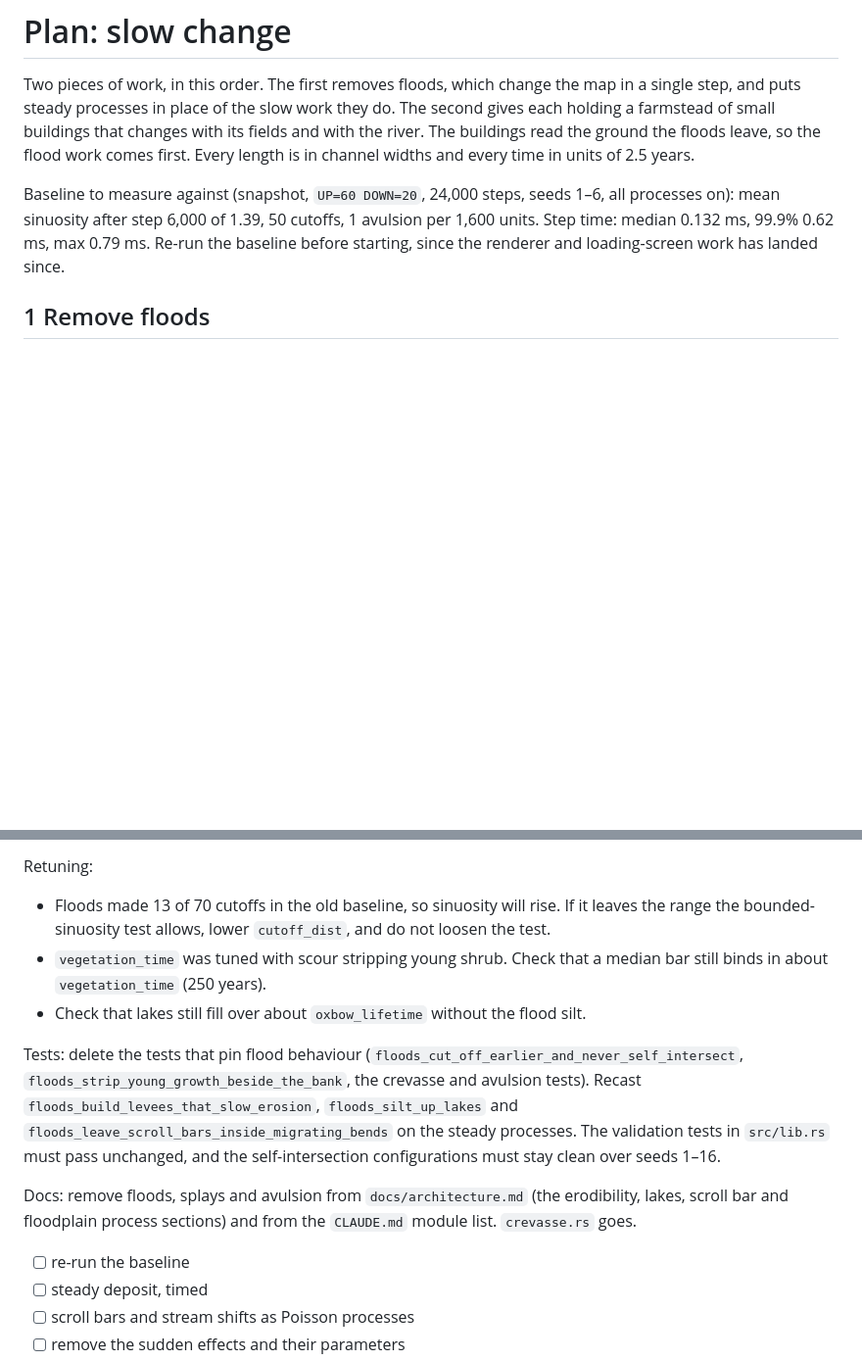
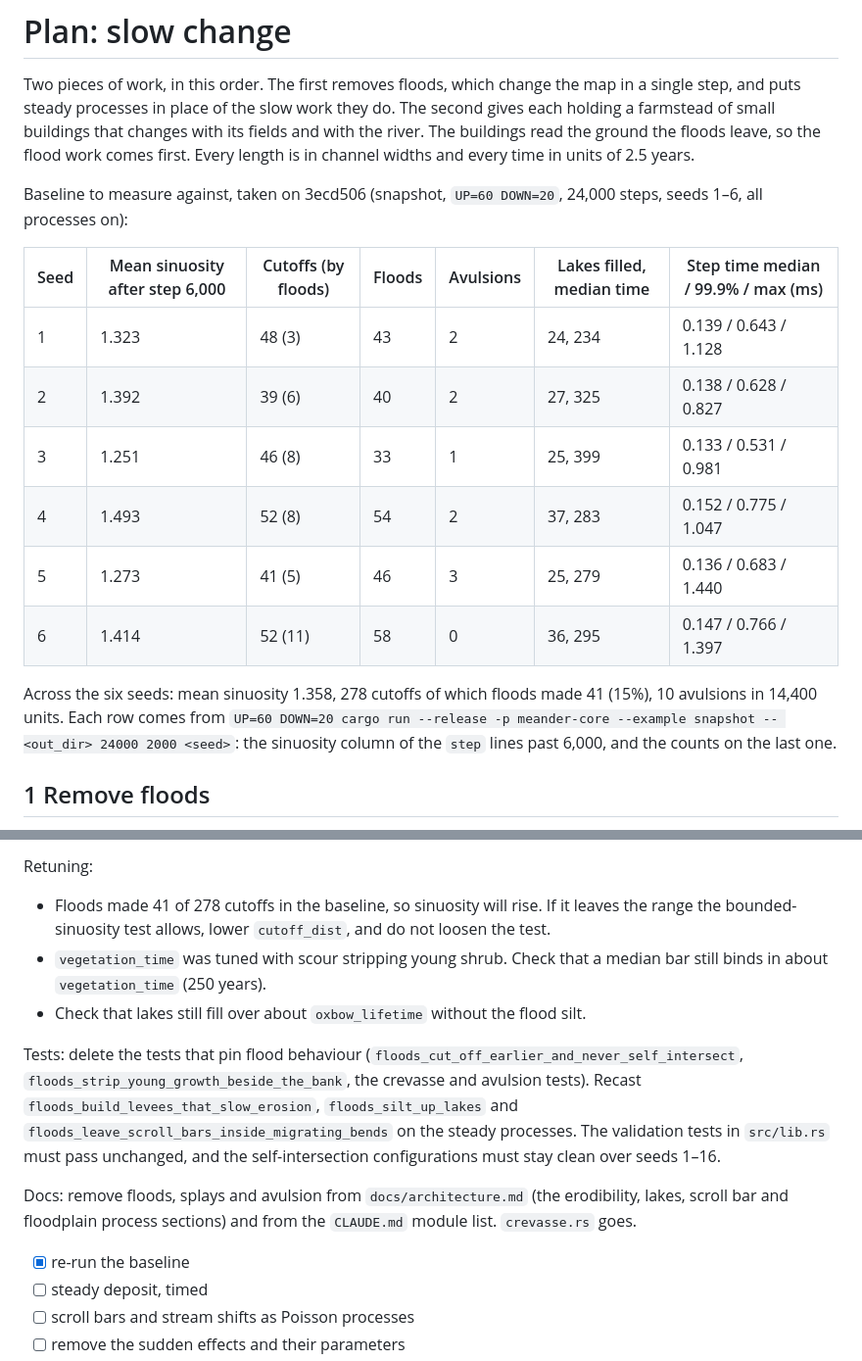
Before and after one commit to benmandrew/meander, a Markdown page: PLAN.md, 2 parts joined by grey strips. Shown at 98% size. GitHub-like rendering; blank space fills up the shorter version.

Commit message:
docs: record the baseline before removing floods

```diff
--- a/PLAN.md
+++ b/PLAN.md
@@ -2,7 +2,18 @@
 
 Two pieces of work, in this order. The first removes floods, which change the map in a single step, and puts steady processes in place of the slow work they do. The second gives each holding a farmstead of small buildings that changes with its fields and with the river. The buildings read the ground the floods leave, so the flood work comes first. Every length is in channel widths and every time in units of 2.5 years.
 
-Baseline to measure against (snapshot, `UP=60 DOWN=20`, 24,000 steps, seeds 1–6, all processes on): mean sinuosity after step 6,000 of 1.39, 50 cutoffs, 1 avulsion per 1,600 units. Step time: median 0.132 ms, 99.9% 0.62 ms, max 0.79 ms. Re-run the baseline before starting, since the renderer and loading-screen work has landed since.
+Baseline to measure against, taken on 3ecd506 (snapshot, `UP=60 DOWN=20`, 24,000 steps, seeds 1–6, all processes on):
+
+| Seed | Mean sinuosity after step 6,000 | Cutoffs (by floods) | Floods | Avulsions | Lakes filled, median time | Step time median / 99.9% / max (ms) |
+|---|---|---|---|---|---|---|
+| 1 | 1.323 | 48 (3) | 43 | 2 | 24, 234 | 0.139 / 0.643 / 1.128 |
+| 2 | 1.392 | 39 (6) | 40 | 2 | 27, 325 | 0.138 / 0.628 / 0.827 |
+| 3 | 1.251 | 46 (8) | 33 | 1 | 25, 399 | 0.133 / 0.531 / 0.981 |
+| 4 | 1.493 | 52 (8) | 54 | 2 | 37, 283 | 0.152 / 0.775 / 1.047 |
+| 5 | 1.273 | 41 (5) | 46 | 3 | 25, 279 | 0.136 / 0.683 / 1.440 |
+| 6 | 1.414 | 52 (11) | 58 | 0 | 36, 295 | 0.147 / 0.766 / 1.397 |
+
+Across the six seeds: mean sinuosity 1.358, 278 cutoffs of which floods made 41 (15%), 10 avulsions in 14,400 units. Each row comes from `UP=60 DOWN=20 cargo run --release -p meander-core --example snapshot -- <out_dir> 24000 2000 <seed>`: the sinuosity column of the `step` lines past 6,000, and the counts on the last one.
 
 ## 1 Remove floods
 
@@ -33,7 +44,7 @@ Parameters: `flood_rate` splits into `scroll_time`, the deposit rate (given per
 
 Retuning:
 
-- Floods made 13 of 70 cutoffs in the old baseline, so sinuosity will rise. If it leaves the range the bounded-sinuosity test allows, lower `cutoff_dist`, and do not loosen the test.
+- Floods made 41 of 278 cutoffs in the baseline, so sinuosity will rise. If it leaves the range the bounded-sinuosity test allows, lower `cutoff_dist`, and do not loosen the test.
 - `vegetation_time` was tuned with scour stripping young shrub. Check that a median bar still binds in about `vegetation_time` (250 years).
 - Check that lakes still fill over about `oxbow_lifetime` without the flood silt.
 
@@ -41,7 +52,7 @@ Tests: delete the tests that pin flood behaviour (`floods_cut_off_earlier_and_ne
 
 Docs: remove floods, splays and avulsion from `docs/architecture.md` (the erodibility, lakes, scroll bar and floodplain process sections) and from the `CLAUDE.md` module list. `crevasse.rs` goes.
 
-- [ ] re-run the baseline
+- [x] re-run the baseline
 - [ ] steady deposit, timed
 - [ ] scroll bars and stream shifts as Poisson processes
 - [ ] remove the sudden effects and their parameters
```
